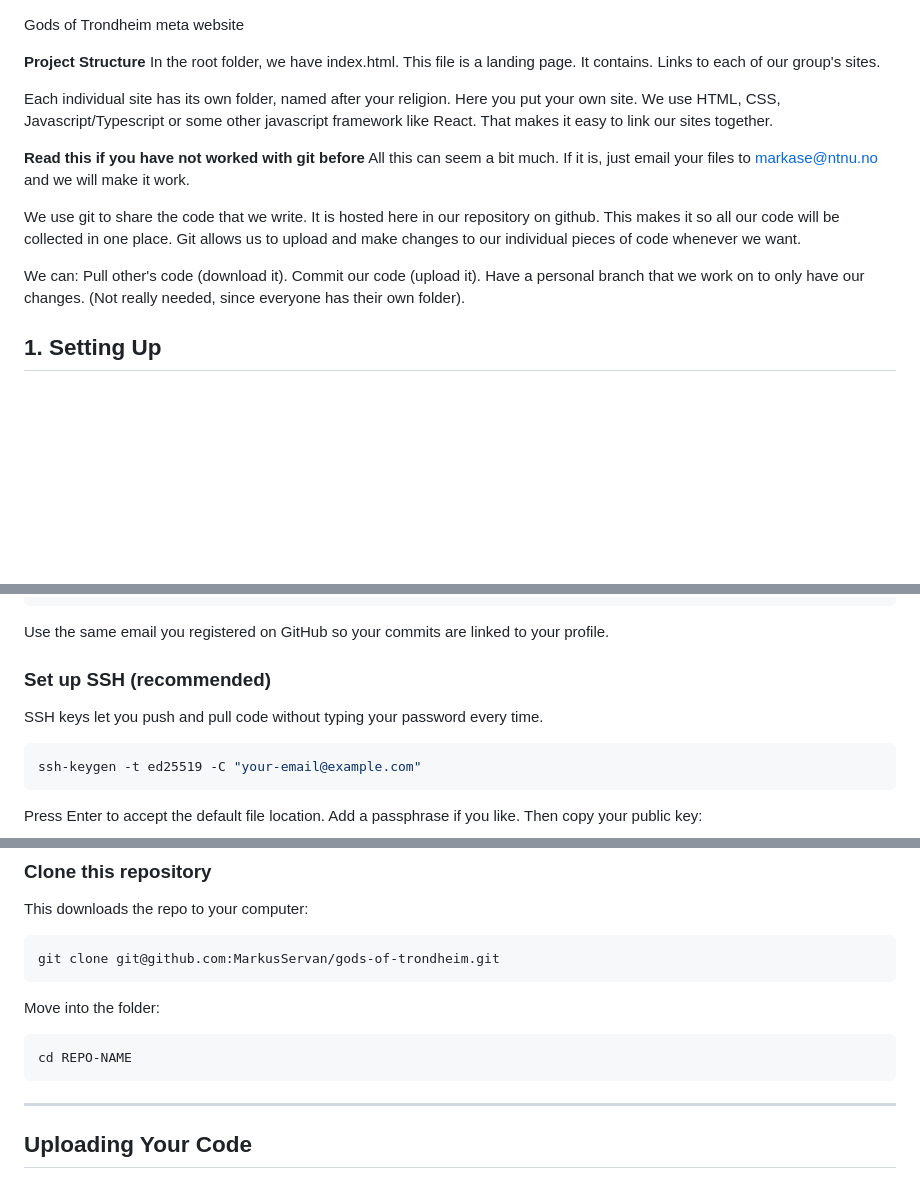
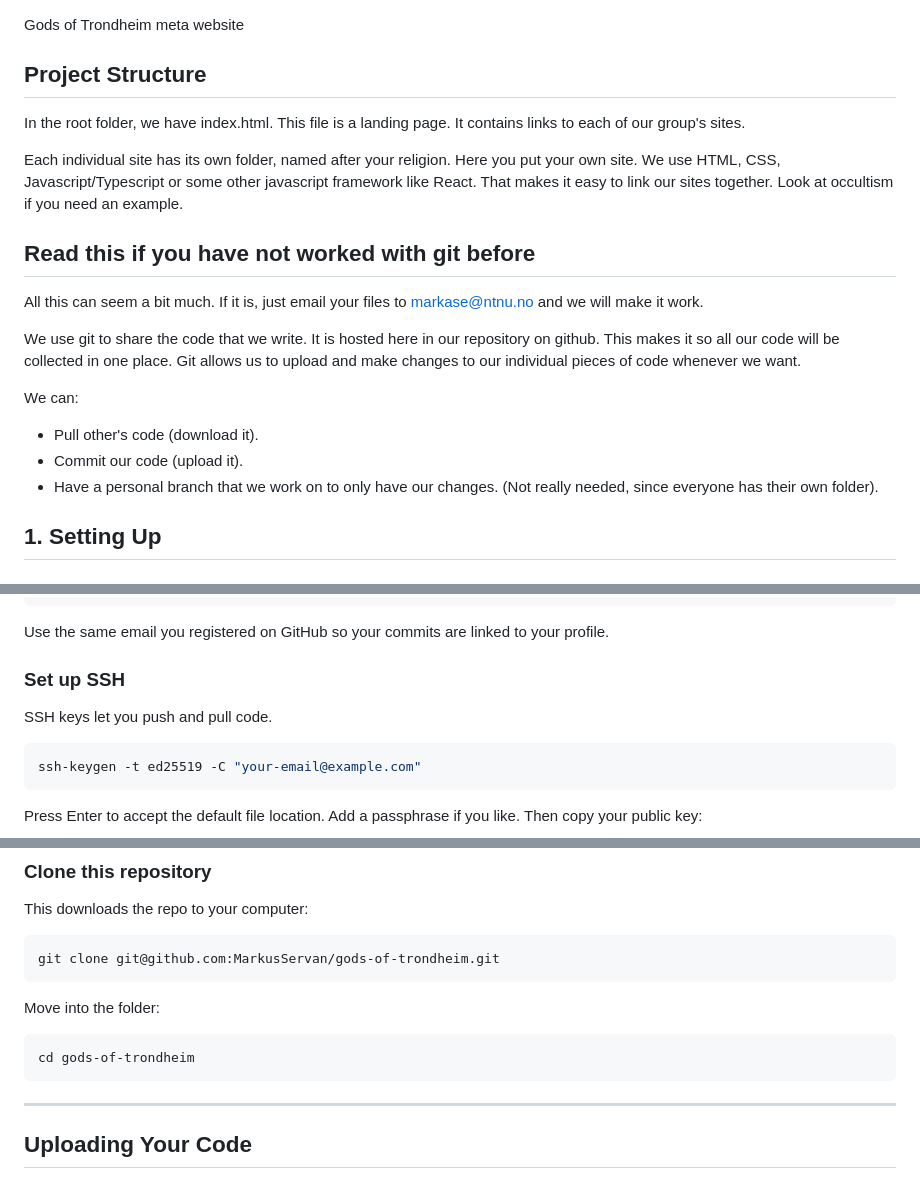
Before and after one commit to MarkusServan/gods-of-trondheim, a Markdown page: README.md, 3 parts joined by grey strips. GitHub-like rendering; blank space fills up the shorter version.

````diff
--- a/README.md
+++ b/README.md
@@ -1,14 +1,15 @@
 Gods of Trondheim meta website
 
-**Project Structure**
-In the root folder, we have index.html. This file is a landing page. It contains. Links to each of our group's sites.
+## Project Structure
+In the root folder, we have index.html. This file is a landing page. It contains links to each of our group's sites.
 
 Each individual site has its own folder, named after your religion.
 Here you put your own site.
 We use HTML, CSS, Javascript/Typescript or some other javascript framework like React.
 That makes it easy to link our sites together.
+Look at occultism if you need an example.
 
-**Read this if you have not worked with git before**
+## Read this if you have not worked with git before
 All this can seem a bit much. If it is, just email your files to markase@ntnu.no and we will make it work.
 
 We use git to share the code that we write. It is hosted here in our repository on github.
@@ -16,9 +17,9 @@ This makes it so all our code will be collected in one place.
 Git allows us to upload and make changes to our individual pieces of code whenever we want.
 
 We can:
-Pull other's code (download it).
-Commit our code (upload it).
-Have a personal branch that we work on to only have our changes. (Not really needed, since everyone has their own folder).
+- Pull other's code (download it).
+- Commit our code (upload it).
+- Have a personal branch that we work on to only have our changes. (Not really needed, since everyone has their own folder).
 
 ## 1. Setting Up
 
@@ -50,9 +51,9 @@ git config --global user.email "your-email@example.com"
 
 Use the same email you registered on GitHub so your commits are linked to your profile.
 
-### Set up SSH (recommended)
+### Set up SSH
 
-SSH keys let you push and pull code without typing your password every time.
+SSH keys let you push and pull code.
 
 ```bash
 ssh-keygen -t ed25519 -C "your-email@example.com"
@@ -88,7 +89,7 @@ git clone git@github.com:MarkusServan/gods-of-trondheim.git
 Move into the folder:
 
 ```bash
-cd REPO-NAME
+cd gods-of-trondheim
 ```
 ---
 
````
Also changed, not shown: other parts of README.md (+1 -1 lines).
